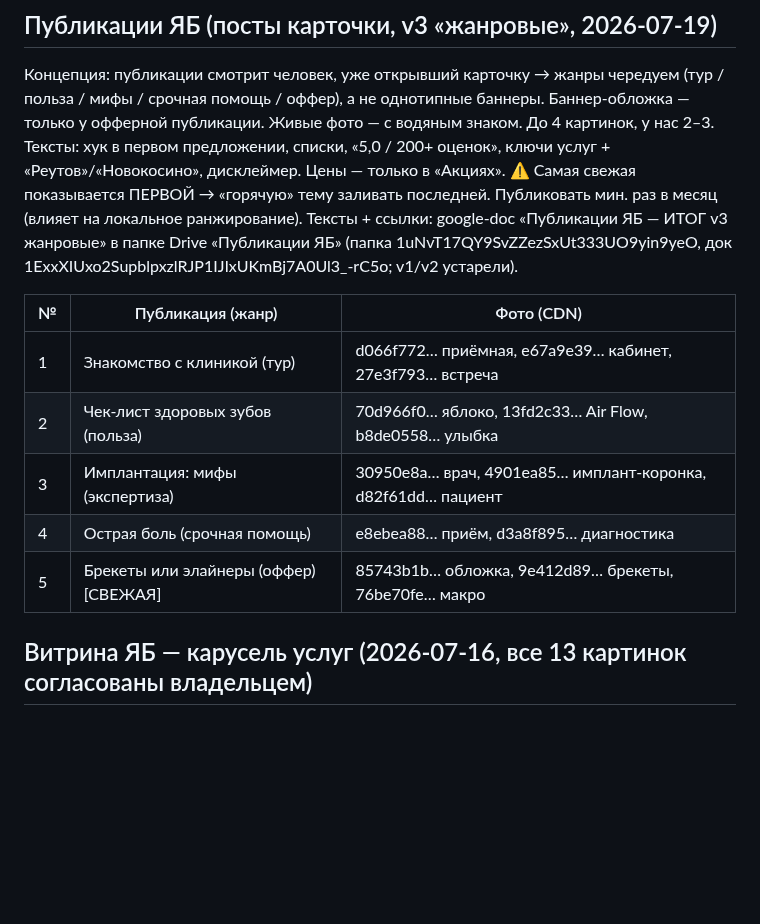
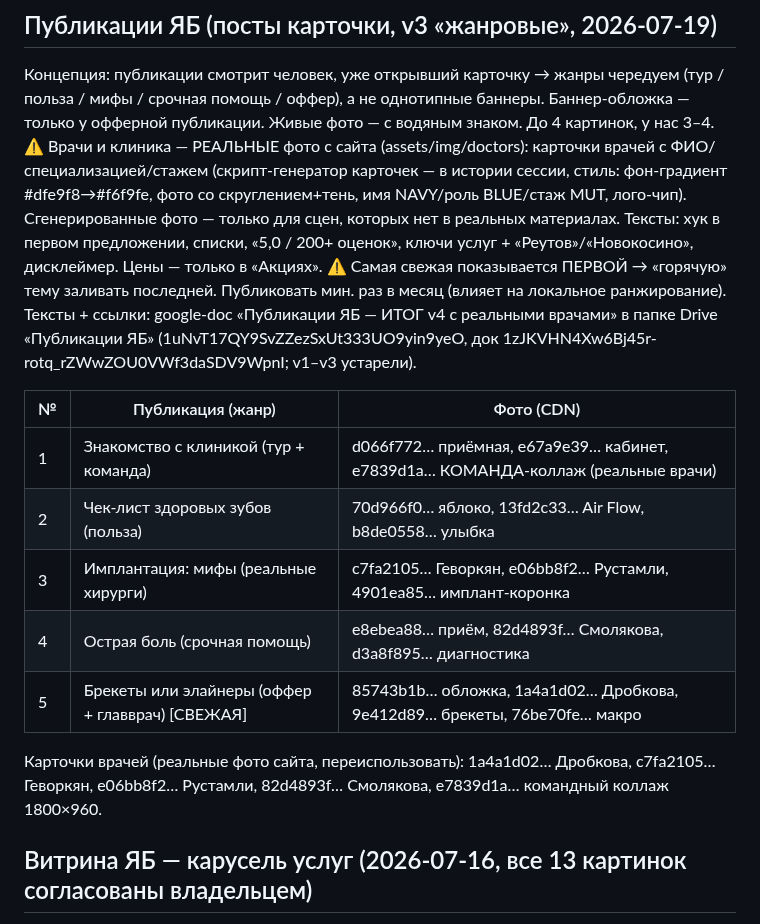
Before and after one commit to adriaaante/Angel-Dent-site, a Markdown page: _materials/yb-stories/REGISTRY.md, the part around the change. Rendered like a GitHub page; blank space fills up the shorter version.

Commit message:
yb: публикации v4 — реальные врачи с сайта (карточки + командный коллаж)
Карточки Дробковой/Геворкяна/Рустамли/Смоляковой с ФИО и стажем,
коллаж «Команда» в туре. Правило: врачи/клиника — реальные фото,
сгенерённые — только для сцен без реальных аналогов.

Co-Authored-By: Claude Fable 5 <noreply@anthropic.com>
Claude-Session: https://claude.ai/code/session_01NVUMkNA7VbyQc7LMwBy8Lz

```diff
--- a/_materials/yb-stories/REGISTRY.md
+++ b/_materials/yb-stories/REGISTRY.md
@@ -198,22 +198,31 @@ google-doc «Акции ЯБ — ИТОГ v5 горизонтальные» в
 Концепция: публикации смотрит человек, уже открывший карточку → жанры
 чередуем (тур / польза / мифы / срочная помощь / оффер), а не однотипные
 баннеры. Баннер-обложка — только у офферной публикации. Живые фото — с
-водяным знаком. До 4 картинок, у нас 2–3.
+водяным знаком. До 4 картинок, у нас 3–4.
+⚠️ Врачи и клиника — РЕАЛЬНЫЕ фото с сайта (assets/img/doctors):
+карточки врачей с ФИО/специализацией/стажем (скрипт-генератор карточек —
+в истории сессии, стиль: фон-градиент #dfe9f8→#f6f9fe, фото со
+скруглением+тень, имя NAVY/роль BLUE/стаж MUT, лого-чип). Сгенерированные
+фото — только для сцен, которых нет в реальных материалах.
 Тексты: хук в первом предложении, списки, «5,0 / 200+ оценок», ключи
 услуг + «Реутов»/«Новокосино», дисклеймер. Цены — только в «Акциях».
 ⚠️ Самая свежая показывается ПЕРВОЙ → «горячую» тему заливать последней.
 Публиковать мин. раз в месяц (влияет на локальное ранжирование).
-Тексты + ссылки: google-doc «Публикации ЯБ — ИТОГ v3 жанровые» в папке
-Drive «Публикации ЯБ» (папка 1uNvT17QY9SvZZezSxUt333UO9yin9yeO,
-док 1ExxXIUxo2SupblpxzlRJP1IJIxUKmBj7A0Ul3_-rC5o; v1/v2 устарели).
+Тексты + ссылки: google-doc «Публикации ЯБ — ИТОГ v4 с реальными
+врачами» в папке Drive «Публикации ЯБ» (1uNvT17QY9SvZZezSxUt333UO9yin9yeO,
+док 1zJKVHN4Xw6Bj45r-rotq_rZWwZOU0VWf3daSDV9WpnI; v1–v3 устарели).
 
 | № | Публикация (жанр) | Фото (CDN) |
 |---|---|---|
-| 1 | Знакомство с клиникой (тур) | d066f772… приёмная, e67a9e39… кабинет, 27e3f793… встреча |
+| 1 | Знакомство с клиникой (тур + команда) | d066f772… приёмная, e67a9e39… кабинет, e7839d1a… КОМАНДА-коллаж (реальные врачи) |
 | 2 | Чек-лист здоровых зубов (польза) | 70d966f0… яблоко, 13fd2c33… Air Flow, b8de0558… улыбка |
-| 3 | Имплантация: мифы (экспертиза) | 30950e8a… врач, 4901ea85… имплант-коронка, d82f61dd… пациент |
-| 4 | Острая боль (срочная помощь) | e8ebea88… приём, d3a8f895… диагностика |
-| 5 | Брекеты или элайнеры (оффер) [СВЕЖАЯ] | 85743b1b… обложка, 9e412d89… брекеты, 76be70fe… макро |
+| 3 | Имплантация: мифы (реальные хирурги) | c7fa2105… Геворкян, e06bb8f2… Рустамли, 4901ea85… имплант-коронка |
+| 4 | Острая боль (срочная помощь) | e8ebea88… приём, 82d4893f… Смолякова, d3a8f895… диагностика |
+| 5 | Брекеты или элайнеры (оффер + главврач) [СВЕЖАЯ] | 85743b1b… обложка, 1a4a1d02… Дробкова, 9e412d89… брекеты, 76be70fe… макро |
+
+Карточки врачей (реальные фото сайта, переиспользовать): 1a4a1d02… Дробкова,
+c7fa2105… Геворкян, e06bb8f2… Рустамли, 82d4893f… Смолякова,
+e7839d1a… командный коллаж 1800×960.
 
 ## Витрина ЯБ — карусель услуг (2026-07-16, все 13 картинок согласованы владельцем)
 
```
Also changed, not shown: CLAUDE.md (+6 -2 lines).
